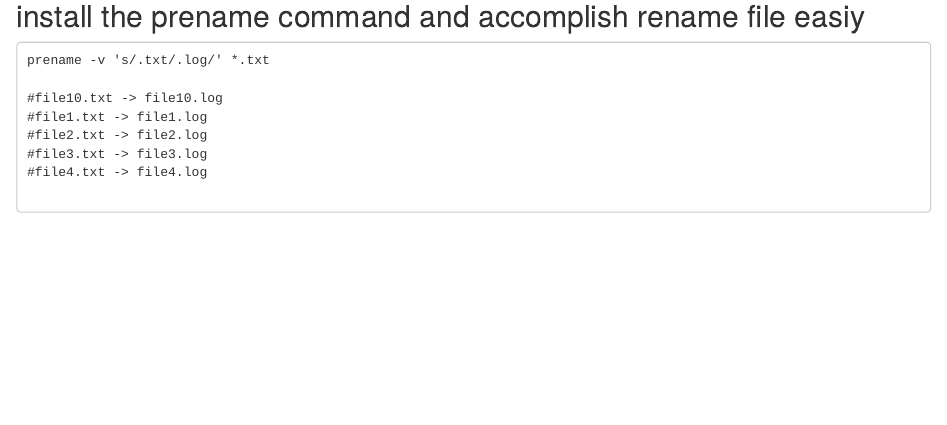
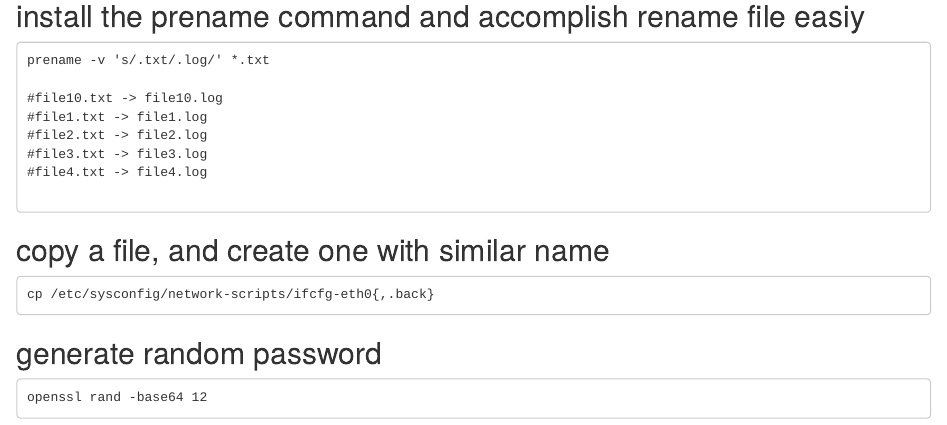
Before and after one commit to cautree/learning_bioinfo, an R Markdown document (bash/stupid-bash-tricks.rmd): the page in a window 1100 px wide, from 110 px down. Rendered offline with R 4.5, knitr and Pandoc, with nearby package versions.

Commit message:
more bash tricks

````diff
--- a/bash/stupid-bash-tricks.rmd
+++ b/bash/stupid-bash-tricks.rmd
@@ -15,3 +15,16 @@ prename -v 's/.txt/.log/' *.txt
 
 
 ```
+
+## copy a file, and create one with similar name
+```
+cp /etc/sysconfig/network-scripts/ifcfg-eth0{,.back}
+
+```
+
+## generate random password
+
+```
+openssl rand -base64 12
+
+```
````
